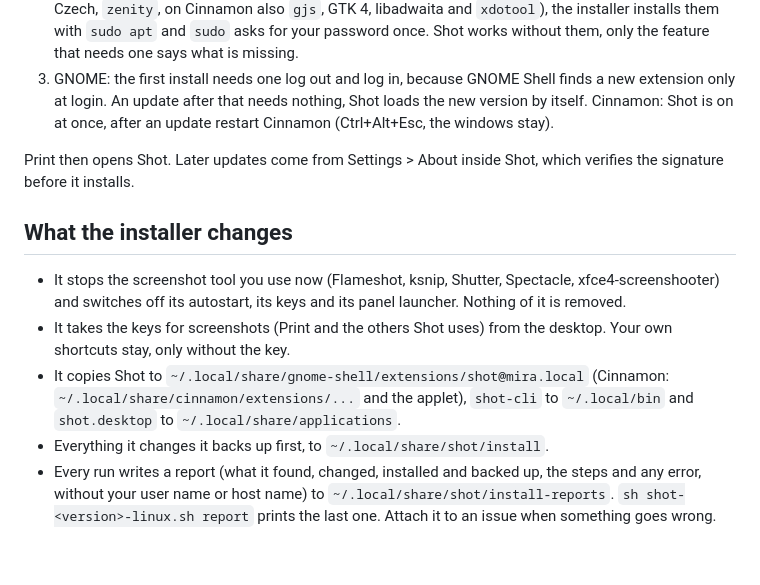
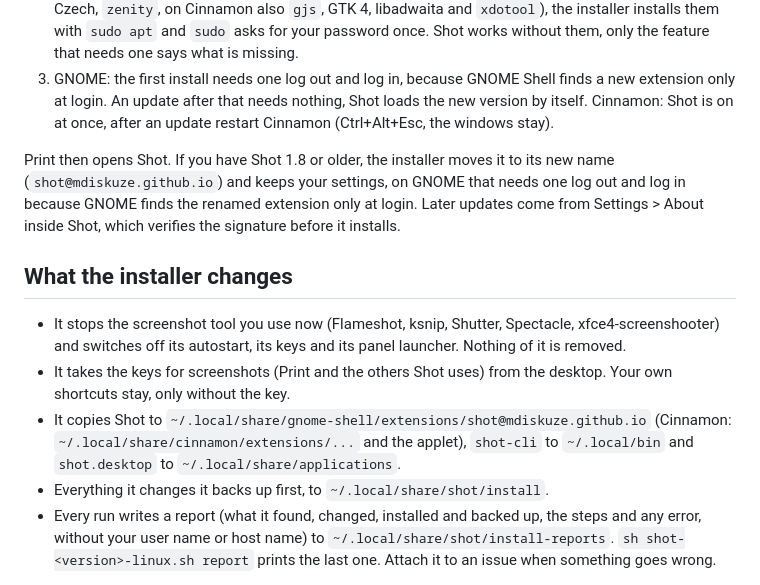
Before and after one commit to mdiskuze/shot, a Markdown page: README.md, the part around the change. Rendered like a GitHub page; blank space fills up the shorter version.

Commit message:
README for 2.0

```diff
--- a/README.md
+++ b/README.md
@@ -19,13 +19,13 @@ You need Debian, Ubuntu or Linux Mint with GNOME Shell 45 to 50 or Cinnamon 6, `
 2. Open a terminal in the folder with the download (a double click only opens the file in an editor) and run `sh shot-<version>-linux.sh`. If programs Shot uses are missing (`ffmpeg`, `tesseract-ocr` with Czech, `zenity`, on Cinnamon also `gjs`, GTK 4, libadwaita and `xdotool`), the installer installs them with `sudo apt` and `sudo` asks for your password once. Shot works without them, only the feature that needs one says what is missing.
 3. GNOME: the first install needs one log out and log in, because GNOME Shell finds a new extension only at login. An update after that needs nothing, Shot loads the new version by itself. Cinnamon: Shot is on at once, after an update restart Cinnamon (Ctrl+Alt+Esc, the windows stay).
 
-Print then opens Shot. Later updates come from Settings > About inside Shot, which verifies the signature before it installs.
+Print then opens Shot. If you have Shot 1.8 or older, the installer moves it to its new name (`shot@mdiskuze.github.io`) and keeps your settings, on GNOME that needs one log out and log in because GNOME finds the renamed extension only at login. Later updates come from Settings > About inside Shot, which verifies the signature before it installs.
 
 ## What the installer changes
 
 - It stops the screenshot tool you use now (Flameshot, ksnip, Shutter, Spectacle, xfce4-screenshooter) and switches off its autostart, its keys and its panel launcher. Nothing of it is removed.
 - It takes the keys for screenshots (Print and the others Shot uses) from the desktop. Your own shortcuts stay, only without the key.
-- It copies Shot to `~/.local/share/gnome-shell/extensions/shot@mira.local` (Cinnamon: `~/.local/share/cinnamon/extensions/...` and the applet), `shot-cli` to `~/.local/bin` and `shot.desktop` to `~/.local/share/applications`.
+- It copies Shot to `~/.local/share/gnome-shell/extensions/shot@mdiskuze.github.io` (Cinnamon: `~/.local/share/cinnamon/extensions/...` and the applet), `shot-cli` to `~/.local/bin` and `shot.desktop` to `~/.local/share/applications`.
 - Everything it changes it backs up first, to `~/.local/share/shot/install`.
 - Every run writes a report (what it found, changed, installed and backed up, the steps and any error, without your user name or host name) to `~/.local/share/shot/install-reports`. `sh shot-<version>-linux.sh report` prints the last one. Attach it to an issue when something goes wrong.
 
```
